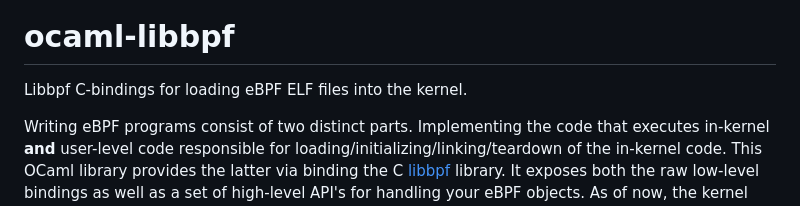
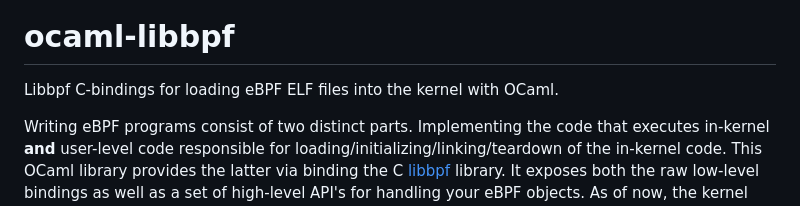
Before and after one commit to koonwen/ocaml-libbpf, a Markdown page: README.md, the part around the change. GitHub-like rendering.

```diff
--- a/README.md
+++ b/README.md
@@ -1,7 +1,7 @@
 [![OCaml-CI Build Status](https://img.shields.io/endpoint?url=https://ocaml.ci.dev/badge/koonwen/ocaml-libbpf/main&logo=ocaml)](https://ocaml.ci.dev/github/koonwen/ocaml-libbpf)
 
 # ocaml-libbpf
-Libbpf C-bindings for loading eBPF ELF files into the kernel.
+Libbpf C-bindings for loading eBPF ELF files into the kernel with OCaml.
 
 Writing eBPF programs consist of two distinct parts. Implementing the
 code that executes in-kernel **and** user-level code responsible for
```
